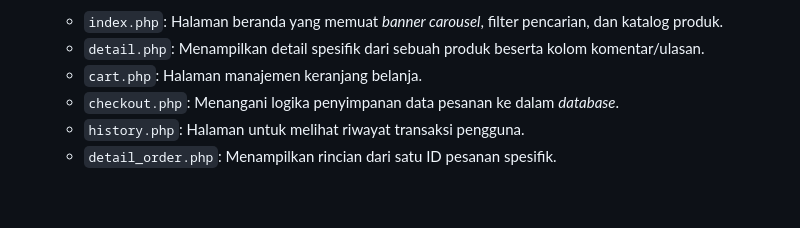
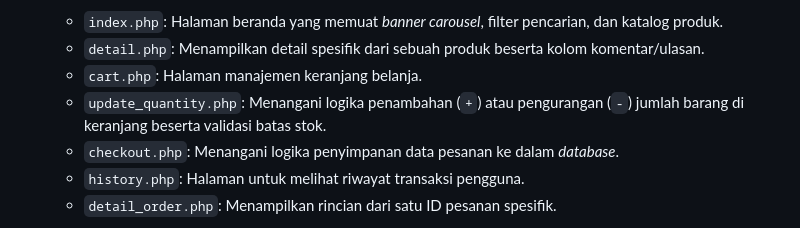
Before and after one commit to destria-ayu/urban-apparel-kelompok5, a Markdown page: README.md, the part around the change. Rendered like a GitHub page; blank space fills up the shorter version.

```diff
--- a/README.md
+++ b/README.md
@@ -35,6 +35,7 @@ Berikut adalah penjelasan folder dan file penting di dalam *repository* ini:
   * `index.php`: Halaman beranda yang memuat *banner carousel*, filter pencarian, dan katalog produk.
   * `detail.php`: Menampilkan detail spesifik dari sebuah produk beserta kolom komentar/ulasan.
   * `cart.php`: Halaman manajemen keranjang belanja.
+  * `update_quantity.php`: Menangani logika penambahan (`+`) atau pengurangan (`-`) jumlah barang di keranjang beserta validasi batas stok.
   * `checkout.php`: Menangani logika penyimpanan data pesanan ke dalam *database*.
   * `history.php`: Halaman untuk melihat riwayat transaksi pengguna.
   * `detail_order.php`: Menampilkan rincian dari satu ID pesanan spesifik.
```
